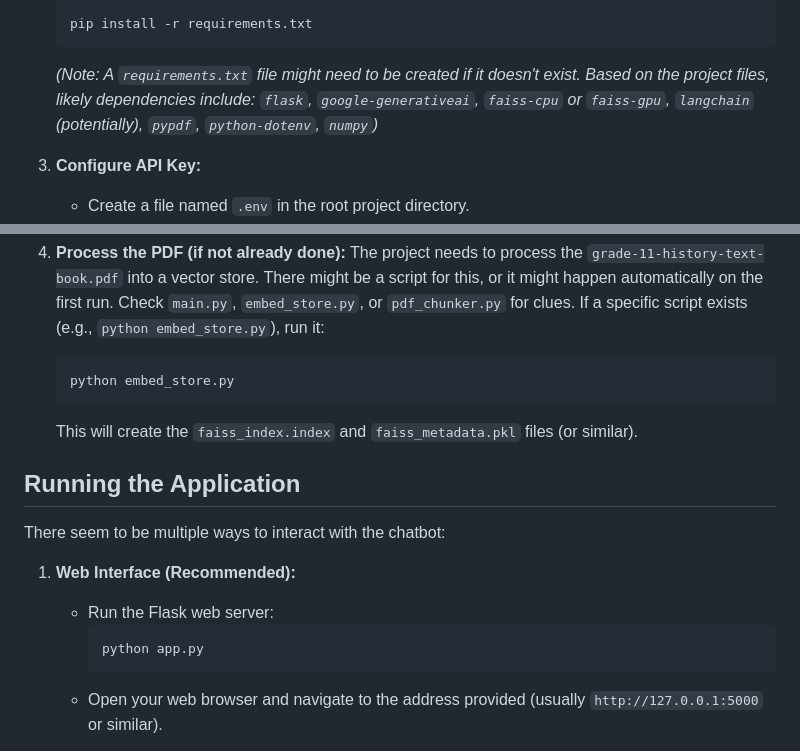
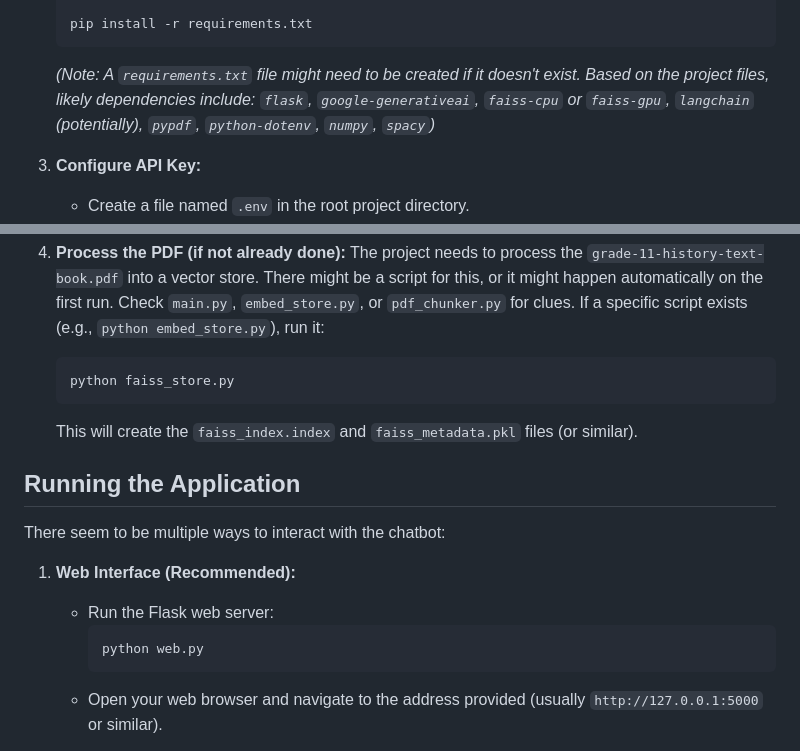
Before and after one commit to Developers-RCCS/codejam-by-cse, a Markdown page: README.md, 2 parts joined by grey strips. Rendered like a GitHub page.

Commit message:
Fixed incomplete and wrong cmds in docs

````diff
--- a/README.md
+++ b/README.md
@@ -28,7 +28,7 @@ This project implements a Retrieval-Augmented Generation (RAG) chatbot focused o
 
     pip install -r requirements.txt
     ```
-    *(Note: A `requirements.txt` file might need to be created if it doesn't exist. Based on the project files, likely dependencies include: `flask`, `google-generativeai`, `faiss-cpu` or `faiss-gpu`, `langchain` (potentially), `pypdf`, `python-dotenv`, `numpy`)*
+    *(Note: A `requirements.txt` file might need to be created if it doesn't exist. Based on the project files, likely dependencies include: `flask`, `google-generativeai`, `faiss-cpu` or `faiss-gpu`, `langchain` (potentially), `pypdf`, `python-dotenv`, `numpy`, `spacy`)*
 
 3.  **Configure API Key:**
     *   Create a file named `.env` in the root project directory.
@@ -41,7 +41,7 @@ This project implements a Retrieval-Augmented Generation (RAG) chatbot focused o
 4.  **Process the PDF (if not already done):**
     The project needs to process the `grade-11-history-text-book.pdf` into a vector store. There might be a script for this, or it might happen automatically on the first run. Check `main.py`, `embed_store.py`, or `pdf_chunker.py` for clues. If a specific script exists (e.g., `python embed_store.py`), run it:
     ```bash
-    python embed_store.py
+    python faiss_store.py
     ```
     This will create the `faiss_index.index` and `faiss_metadata.pkl` files (or similar).
 
@@ -52,7 +52,7 @@ There seem to be multiple ways to interact with the chatbot:
 1.  **Web Interface (Recommended):**
     *   Run the Flask web server:
         ```bash
-        python app.py
+        python web.py
         ```
     *   Open your web browser and navigate to the address provided (usually `http://127.0.0.1:5000` or similar).
 
````
